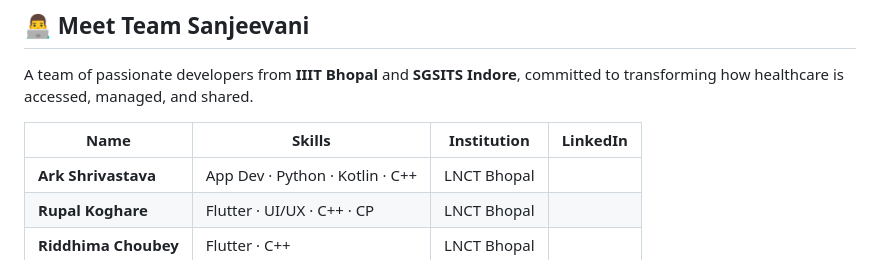
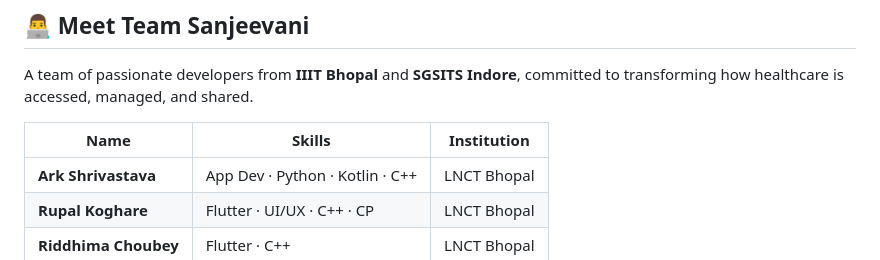
Before and after one commit to Bruhrk42/Vitals360, a Markdown page: README.md, the part around the change. GitHub-like rendering.

```diff
--- a/README.md
+++ b/README.md
@@ -116,8 +116,8 @@ Elderly users with diabetes, hypertension, or arthritis can:
 
 A team of passionate developers from **IIIT Bhopal** and **SGSITS Indore**, committed to transforming how healthcare is accessed, managed, and shared.
 
-| Name | Skills | Institution | LinkedIn |
-|------|--------|-------------|----------|
+| Name | Skills | Institution |
+|------|--------|-------------|
 | **Ark Shrivastava** | App Dev · Python · Kotlin · C++ | LNCT Bhopal |
 | **Rupal Koghare** | Flutter · UI/UX · C++ · CP | LNCT Bhopal |
 | **Riddhima Choubey** | Flutter · C++ | LNCT Bhopal |
```
